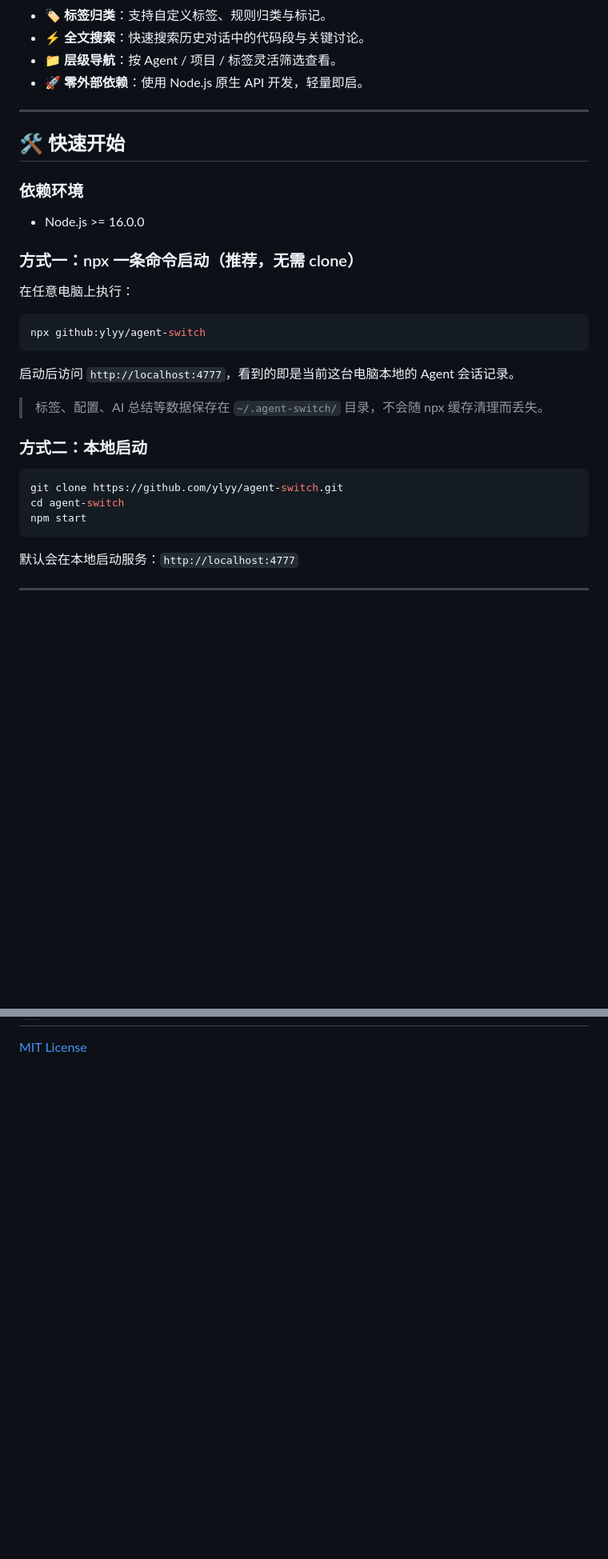
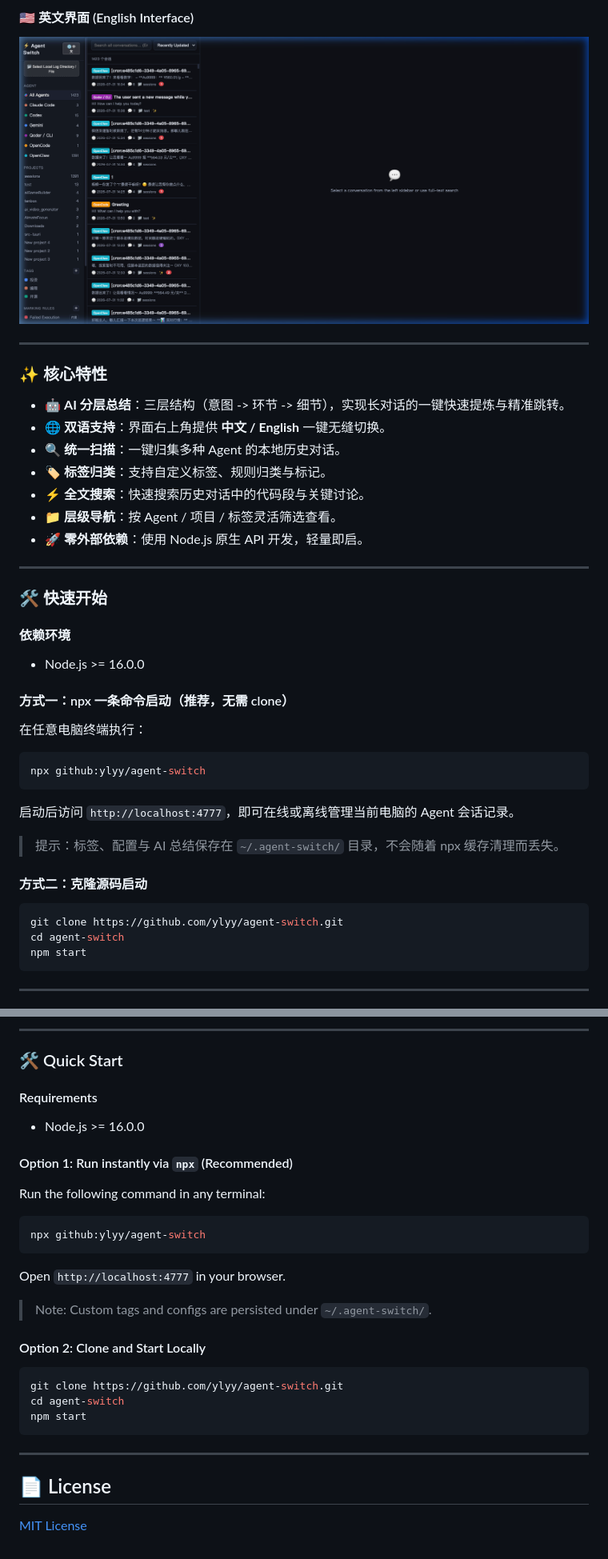
Before and after one commit to ylyy/agent-switch, a Markdown page: README.md, 2 parts joined by grey strips. Shown: that part at 80% size. Rendered like a GitHub page; pictures changed too: docs/images/screenshot_en.png (added); blank space fills up the shorter version.

````diff
--- a/README.md
+++ b/README.md
@@ -12,3 +31,13 @@
+#### 🇺🇸 英文界面 (English Interface)
+![English Interface Demo](docs/images/screenshot_en.png)
+
+---
+
+### ✨ 核心特性
+
+- 🤖 **AI 分层总结**：三层结构（意图 -> 环节 -> 细节），实现长对话的一键快速提炼与精准跳转。
+- 🌐 **双语支持**：界面右上角提供 **中文 / English** 一键无缝切换。
+- 🔍 **统一扫描**：一键归集多种 Agent 的本地历史对话。
 - 🏷️ **标签归类**：支持自定义标签、规则归类与标记。
 - ⚡ **全文搜索**：快速搜索历史对话中的代码段与关键讨论。
 - 📁 **层级导航**：按 Agent / 项目 / 标签灵活筛选查看。
@@ -16,27 +45,26 @@
 
 ---
 
-## 🛠️ 快速开始
+### 🛠️ 快速开始
 
-### 依赖环境
+#### 依赖环境
 - Node.js >= 16.0.0
 
-### 方式一：npx 一条命令启动（推荐，无需 clone）
-在任意电脑上执行：
+#### 方式一：npx 一条命令启动（推荐，无需 clone）
+在任意电脑终端执行：
 ```bash
 npx github:ylyy/agent-switch
 ```
-启动后访问 `http://localhost:4777`，看到的即是当前这台电脑本地的 Agent 会话记录。
+启动后访问 `http://localhost:4777`，即可在线或离线管理当前电脑的 Agent 会话记录。
 
-> 标签、配置、AI 总结等数据保存在 `~/.agent-switch/` 目录，不会随 npx 缓存清理而丢失。
+> 提示：标签、配置与 AI 总结保存在 `~/.agent-switch/` 目录，不会随着 npx 缓存清理而丢失。
 
-### 方式二：本地启动
+#### 方式二：克隆源码启动
 ```bash
 git clone https://github.com/ylyy/agent-switch.git
 cd agent-switch
 npm start
 ```
-默认会在本地启动服务：`http://localhost:4777`
 
 ---
 
@@ -44 +100,27 @@ npm start
+---
+
+### 🛠️ Quick Start
+
+#### Requirements
+- Node.js >= 16.0.0
+
+#### Option 1: Run instantly via `npx` (Recommended)
+Run the following command in any terminal:
+```bash
+npx github:ylyy/agent-switch
+```
+Open `http://localhost:4777` in your browser.
+
+> Note: Custom tags and configs are persisted under `~/.agent-switch/`.
+
+#### Option 2: Clone and Start Locally
+```bash
+git clone https://github.com/ylyy/agent-switch.git
+cd agent-switch
+npm start
+```
+
+---
+
+## 📄 License
 [MIT License](LICENSE)
````
Also changed, not shown: other parts of README.md (+53 -6 lines), docs/images/screenshot_summary.png (added), docs/images/screenshot_zh.png (added), 2 other files.
